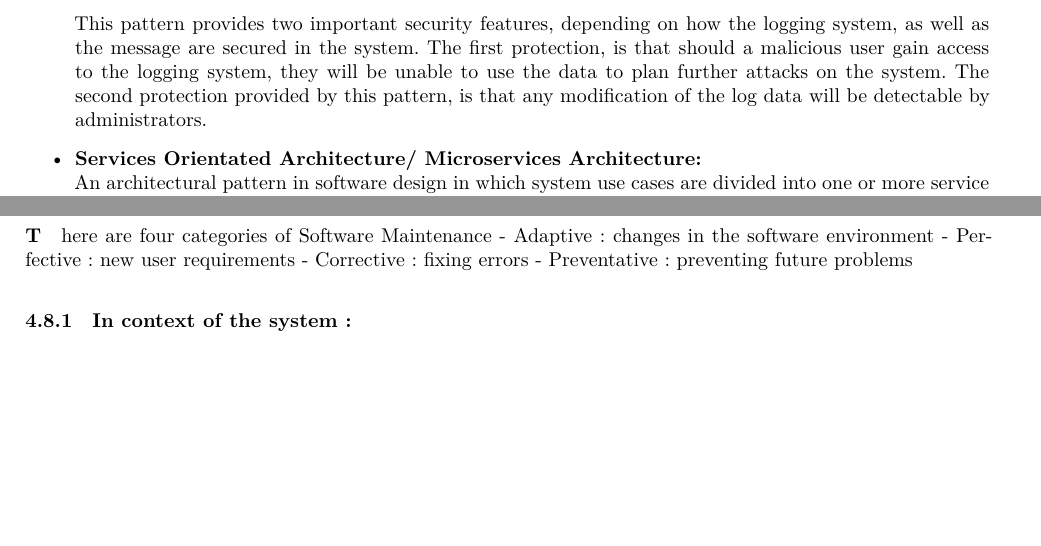
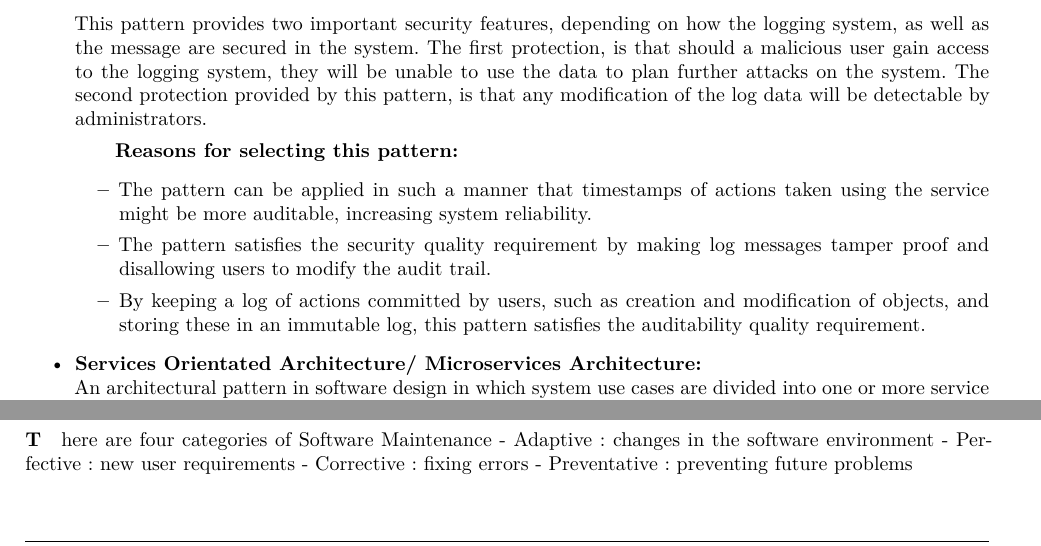
Before and after one commit to andrewbroekman/echo, a LaTeX document (docs/Requirements and Technology-Neutral Analysis and Design Specification/requirements.tex): two parts of pages 15 and 18 of 65, joined at a grey line, cut so that both start at the same text, the shorter picture padded with empty space. Compiled offline with XeLaTeX.

Commit message:
Tied selection of Secure Data Logger Pattern to quality requirements

```diff
--- a/docs/Requirements and Technology-Neutral Analysis and Design Specification/requirements.tex
+++ b/docs/Requirements and Technology-Neutral Analysis and Design Specification/requirements.tex
@@ -458,6 +458,13 @@ The architectural constraints are used to improve the architectural analyses of
 		For this requirement the Secure Data Logger Security Pattern can be utilized. This pattern aims to log application system log to a secure tamper-proof log system, which would prevent users from modifying the audit trail. This pattern also goes further by ensuring the integrity of the log message, which can be achieved by various means, such as cryptographically signing the message, or encrypting the message before it is sent to the store.
 
 		This pattern provides two important security features, depending on how the logging system, as well as the message are secured in the system.  The first protection, is that should a malicious user gain access to the logging system, they will be unable to use the data to plan further attacks on the system.  The second protection provided by this pattern, is that any modification of the log data will be detectable by administrators.
+
+		\subitem \textbf{Reasons for selecting this pattern:}
+		\begin{itemize}
+			\item The pattern can be applied in such a manner that timestamps of actions taken using the service might be more auditable, increasing system reliability.
+			\item The pattern satisfies the security quality requirement by making log messages tamper proof and disallowing users to modify the audit trail.
+			\item By keeping a log of actions committed by users, such as creation and modification of objects, and storing these in an immutable log, this pattern satisfies the auditability quality requirement.
+		\end{itemize}
 
 		\item \textbf{Services Orientated Architecture/ Microservices Architecture:}\\
 		An architectural pattern in software design in which system use cases are divided into one or more service operations, and these service operations are then implemented, either individually or combined with other service operations, by a reusable SOA service. The SOA architecture itself comprises five layers:
```
